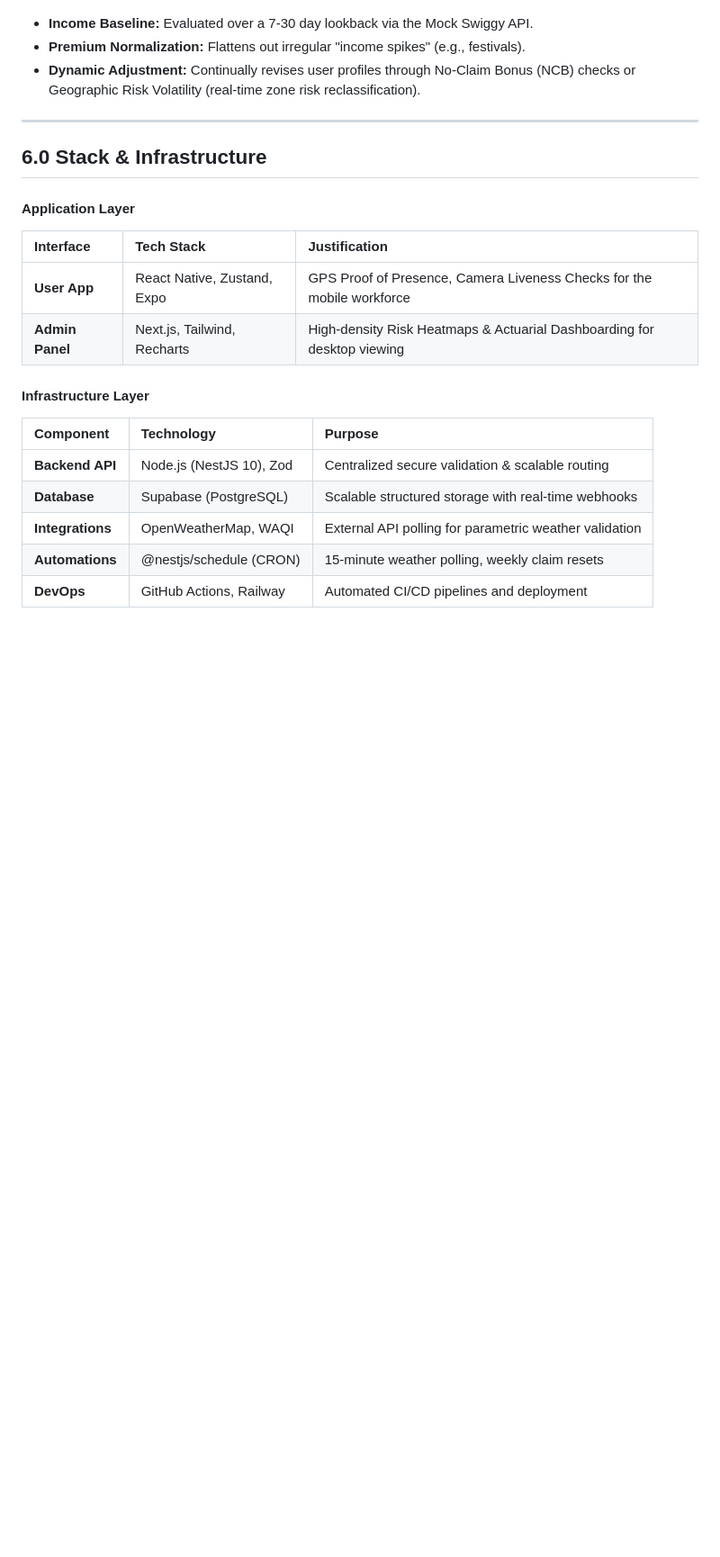
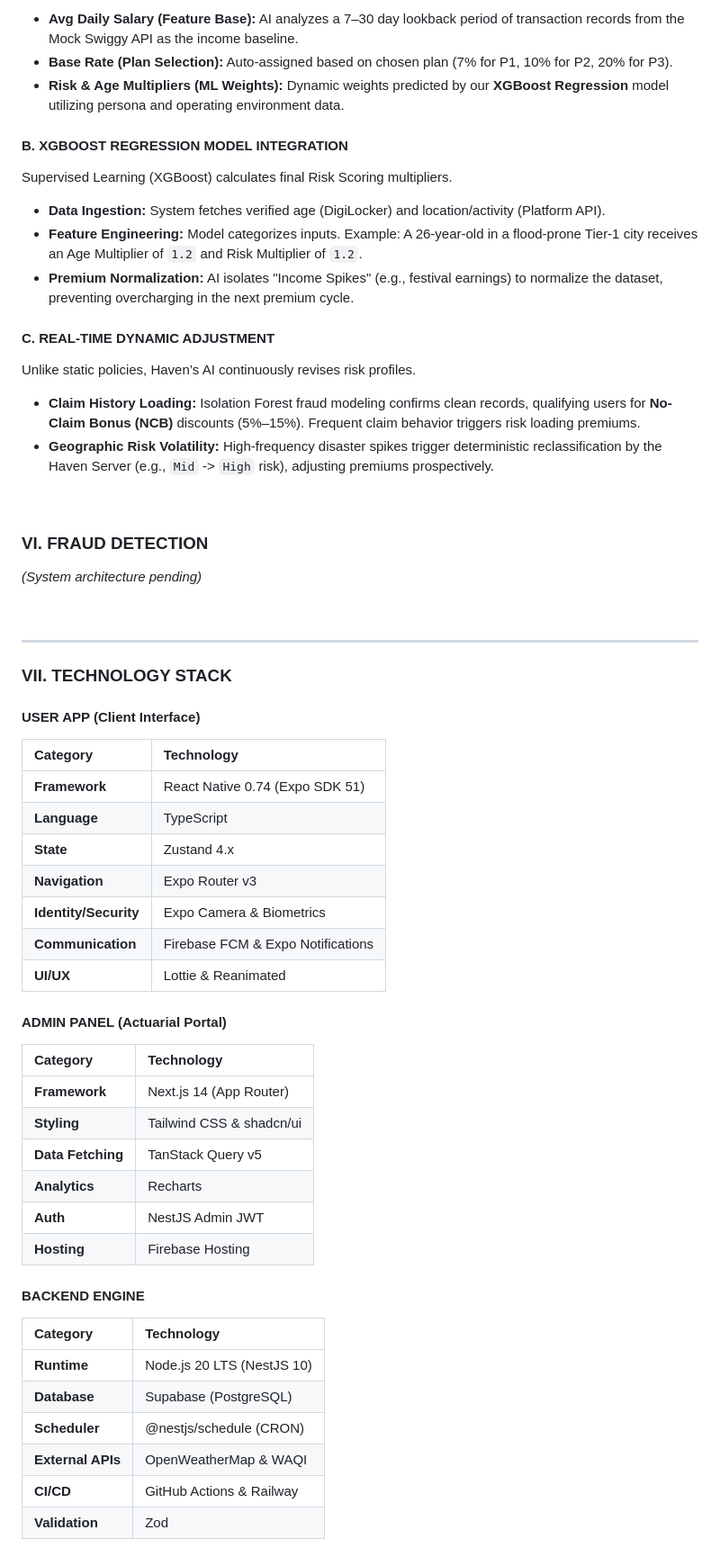
Before and after one commit to ManishPrakkash/Haven, a Markdown page: README.md, the part around one of its changes. Shown at 90% size. Drawn GitHub-style; blank space fills up the shorter version.

Commit message:
docs: overhaul and expand README with detailed project overview, workflow, plans, AI, and technology stack.

````diff
--- a/README.md
+++ b/README.md
@@ -89,24 +78,59 @@ flowchart LR
 ```
+* **Avg Daily Salary (Feature Base):** AI analyzes a 7–30 day lookback period of transaction records from the Mock Swiggy API as the income baseline.
+* **Base Rate (Plan Selection):** Auto-assigned based on chosen plan (7% for P1, 10% for P2, 20% for P3).
+* **Risk & Age Multipliers (ML Weights):** Dynamic weights predicted by our **XGBoost Regression** model utilizing persona and operating environment data.
 
-* **Income Baseline:** Evaluated over a 7-30 day lookback via the Mock Swiggy API.
-* **Premium Normalization:** Flattens out irregular "income spikes" (e.g., festivals).
-* **Dynamic Adjustment:** Continually revises user profiles through No-Claim Bonus (NCB) checks or Geographic Risk Volatility (real-time zone risk reclassification).
+#### B. XGBOOST REGRESSION MODEL INTEGRATION
+Supervised Learning (XGBoost) calculates final Risk Scoring multipliers.
+* **Data Ingestion:** System fetches verified age (DigiLocker) and location/activity (Platform API).
+* **Feature Engineering:** Model categorizes inputs. Example: A 26-year-old in a flood-prone Tier-1 city receives an Age Multiplier of `1.2` and Risk Multiplier of `1.2`.
+* **Premium Normalization:** AI isolates "Income Spikes" (e.g., festival earnings) to normalize the dataset, preventing overcharging in the next premium cycle.
+
+#### C. REAL-TIME DYNAMIC ADJUSTMENT
+Unlike static policies, Haven’s AI continuously revises risk profiles.
+* **Claim History Loading:** Isolation Forest fraud modeling confirms clean records, qualifying users for **No-Claim Bonus (NCB)** discounts (5%–15%). Frequent claim behavior triggers risk loading premiums.
+* **Geographic Risk Volatility:** High-frequency disaster spikes trigger deterministic reclassification by the Haven Server (e.g., `Mid` -> `High` risk), adjusting premiums prospectively.
+
+<br>
+
+### VI. FRAUD DETECTION
+
+*(System architecture pending)*
+
+<br>
 
 ---
 
-## 6.0 Stack & Infrastructure
+### VII. TECHNOLOGY STACK
 
-#### Application Layer
-| Interface | Tech Stack | Justification |
-|:---|:---|:---|
-| **User App** | React Native, Zustand, Expo | GPS Proof of Presence, Camera Liveness Checks for the mobile workforce |
-| **Admin Panel** | Next.js, Tailwind, Recharts | High-density Risk Heatmaps & Actuarial Dashboarding for desktop viewing |
+#### USER APP (Client Interface)
+| Category | Technology |
+| :--- | :--- |
+| **Framework** | React Native 0.74 (Expo SDK 51) |
+| **Language** | TypeScript |
+| **State** | Zustand 4.x |
+| **Navigation** | Expo Router v3 |
+| **Identity/Security** | Expo Camera & Biometrics |
+| **Communication** | Firebase FCM & Expo Notifications |
+| **UI/UX** | Lottie & Reanimated |
 
-#### Infrastructure Layer
-| Component | Technology | Purpose |
-|:---|:---|:---|
-| **Backend API** | Node.js (NestJS 10), Zod | Centralized secure validation & scalable routing |
-| **Database** | Supabase (PostgreSQL) | Scalable structured storage with real-time webhooks |
-| **Integrations**| OpenWeatherMap, WAQI | External API polling for parametric weather validation |
-| **Automations** | @nestjs/schedule (CRON) | 15-minute weather polling, weekly claim resets |
-| **DevOps** | GitHub Actions, Railway | Automated CI/CD pipelines and deployment |
+#### ADMIN PANEL (Actuarial Portal)
+| Category | Technology |
+| :--- | :--- |
+| **Framework** | Next.js 14 (App Router) |
+| **Styling** | Tailwind CSS & shadcn/ui |
+| **Data Fetching** | TanStack Query v5 |
+| **Analytics** | Recharts |
+| **Auth** | NestJS Admin JWT |
+| **Hosting** | Firebase Hosting |
+
+#### BACKEND ENGINE
+| Category | Technology |
+| :--- | :--- |
+| **Runtime** | Node.js 20 LTS (NestJS 10) |
+| **Database** | Supabase (PostgreSQL) |
+| **Scheduler** | @nestjs/schedule (CRON) |
+| **External APIs** | OpenWeatherMap & WAQI |
+| **CI/CD** | GitHub Actions & Railway |
+| **Validation** | Zod |
+
````
Also changed, not shown: other parts of README.md (+62 -62 lines).
